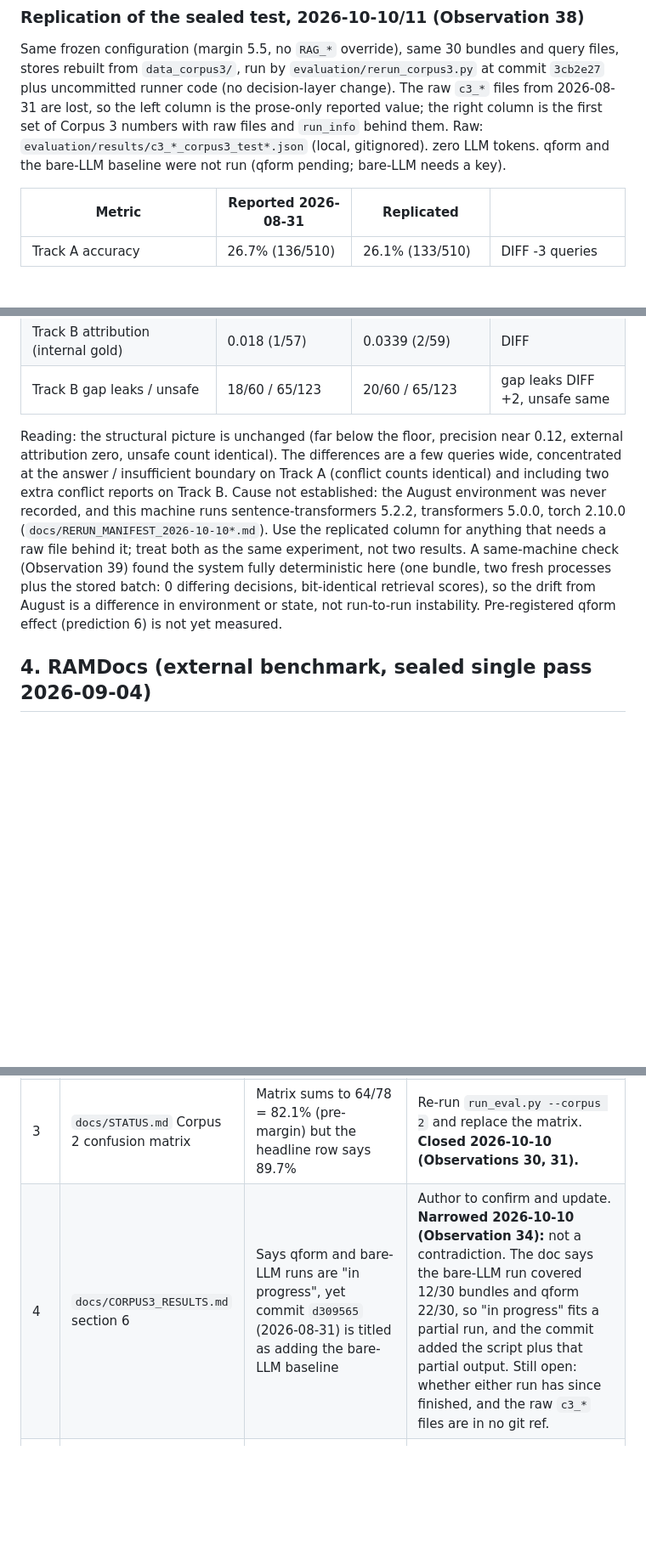
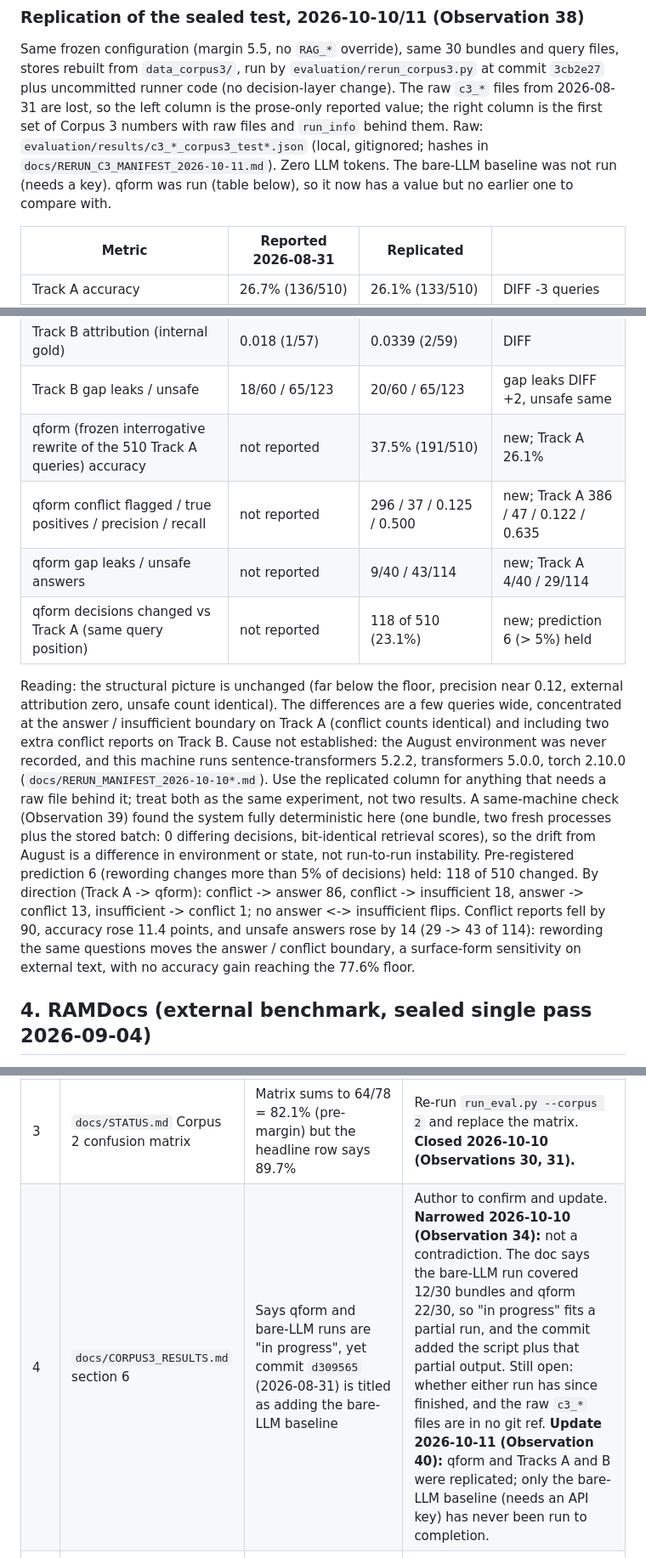
Before and after one commit to jonan19/Trust-Before-Text-A-Verifiable-Multi-Step-RAG-System-for-Question-Answering, a Markdown page: numbers.md, 3 parts joined by grey strips. Shown at 85% size. Rendered like a GitHub page; blank space fills up the shorter version.

```diff
--- a/numbers.md
+++ b/numbers.md
@@ -201,8 +201,9 @@ at commit `3cb2e27` plus uncommitted runner code (no decision-layer change).
 The raw `c3_*` files from 2026-08-31 are lost, so the left column is the
 prose-only reported value; the right column is the first set of Corpus 3 numbers
 with raw files and `run_info` behind them. Raw: `evaluation/results/c3_*_corpus3_test*.json`
-(local, gitignored). zero LLM tokens. qform and the bare-LLM baseline were not run
-(qform pending; bare-LLM needs a key).
+(local, gitignored; hashes in `docs/RERUN_C3_MANIFEST_2026-10-11.md`). Zero LLM
+tokens. The bare-LLM baseline was not run (needs a key). qform was run (table
+below), so it now has a value but no earlier one to compare with.
 
 | Metric | Reported 2026-08-31 | Replicated | |
 |---|---|---|---|
@@ -225,6 +226,10 @@ with raw files and `run_info` behind them. Raw: `evaluation/results/c3_*_corpus3
 | Track B precision / recall / F1 | 0.175 / 0.159 / 0.167 | 0.2034 / 0.1905 / 0.1967 | DIFF |
 | Track B attribution (internal gold) | 0.018 (1/57) | 0.0339 (2/59) | DIFF |
 | Track B gap leaks / unsafe | 18/60 / 65/123 | 20/60 / 65/123 | gap leaks DIFF +2, unsafe same |
+| qform (frozen interrogative rewrite of the 510 Track A queries) accuracy | not reported | 37.5% (191/510) | new; Track A 26.1% |
+| qform conflict flagged / true positives / precision / recall | not reported | 296 / 37 / 0.125 / 0.500 | new; Track A 386 / 47 / 0.122 / 0.635 |
+| qform gap leaks / unsafe answers | not reported | 9/40 / 43/114 | new; Track A 4/40 / 29/114 |
+| qform decisions changed vs Track A (same query position) | not reported | 118 of 510 (23.1%) | new; prediction 6 (> 5%) held |
 
 Reading: the structural picture is unchanged (far below the floor, precision near
 0.12, external attribution zero, unsafe count identical). The differences are a
@@ -238,7 +243,13 @@ results. A same-machine check (Observation 39) found the system fully
 deterministic here (one bundle, two fresh processes plus the stored batch: 0
 differing decisions, bit-identical retrieval scores), so the drift from August is
 a difference in environment or state, not run-to-run instability.
-Pre-registered qform effect (prediction 6) is not yet measured.
+Pre-registered prediction 6 (rewording changes more than 5% of decisions) held:
+118 of 510 changed. By direction (Track A -> qform): conflict -> answer 86,
+conflict -> insufficient 18, answer -> conflict 13, insufficient -> conflict 1;
+no answer <-> insufficient flips. Conflict reports fell by 90, accuracy rose 11.4
+points, and unsafe answers rose by 14 (29 -> 43 of 114): rewording the same
+questions moves the answer / conflict boundary, a surface-form sensitivity on
+external text, with no accuracy gain reaching the 77.6% floor.
 
 ## 4. RAMDocs (external benchmark, sealed single pass 2026-09-04)
 
@@ -300,7 +311,7 @@ unchanged by later work (they were not re-run).
 | 1 | Paper vs current system | Paper quotes v6 (92.3% / 66.7%); current defaults give 96.2% / 89.7% | Decision: re-sync paper numbers or keep v6 as an explicitly labelled frozen snapshot |
 | 2 | `README.md` "Current state at a glance" | Says C1 92.3%, C2 82.1%, unsafe 1/32 and 2/32, C2 recall 15/16; `docs/STATUS.md` says 96.2%, 89.7%, 0/32 and 1/32, 14/16 | Update README to match Section 2. **Closed 2026-10-10 (Observation 31).** |
 | 3 | `docs/STATUS.md` Corpus 2 confusion matrix | Matrix sums to 64/78 = 82.1% (pre-margin) but the headline row says 89.7% | Re-run `run_eval.py --corpus 2` and replace the matrix. **Closed 2026-10-10 (Observations 30, 31).** |
-| 4 | `docs/CORPUS3_RESULTS.md` section 6 | Says qform and bare-LLM runs are "in progress", yet commit `d309565` (2026-08-31) is titled as adding the bare-LLM baseline | Author to confirm and update. **Narrowed 2026-10-10 (Observation 34):** not a contradiction. The doc says the bare-LLM run covered 12/30 bundles and qform 22/30, so "in progress" fits a partial run, and the commit added the script plus that partial output. Still open: whether either run has since finished, and the raw `c3_*` files are in no git ref. |
+| 4 | `docs/CORPUS3_RESULTS.md` section 6 | Says qform and bare-LLM runs are "in progress", yet commit `d309565` (2026-08-31) is titled as adding the bare-LLM baseline | Author to confirm and update. **Narrowed 2026-10-10 (Observation 34):** not a contradiction. The doc says the bare-LLM run covered 12/30 bundles and qform 22/30, so "in progress" fits a partial run, and the commit added the script plus that partial output. Still open: whether either run has since finished, and the raw `c3_*` files are in no git ref. **Update 2026-10-11 (Observation 40):** qform and Tracks A and B were replicated; only the bare-LLM baseline (needs an API key) has never been run to completion. |
 | 5 | README vs STATUS on adversarial probes | README: defended LLM answered the attacker's policy on all 48 probes; STATUS: baselines 12/12 unsafe each | Reconcile denominators. **Closed 2026-10-10 (Observation 34):** README and STATUS reworded to the raw-file counts (section 5). |
 | 6 | `docs/STATUS.md` "short answer" | "2 wrong reports out of 17"; precision 0.875 = 14/16 means 16 reports | Change 17 to 16 if 0.875 is right. **Closed 2026-10-10 (Observation 31).** |
 | 7 | `docs/STATUS.md` Problem 1 "Scale" | Says 9 false conflicts on Corpus 2; that is the pre-margin count (now 2) | Add "pre-margin" or update. **Closed 2026-10-10 (Observation 31).** |
```
Also changed, not shown: other parts of numbers.md (+1 -1 lines), RAG_System_Observation_Log.md (+25 -0 lines), docs/RERUN_C3_MANIFEST_2026-10-11.md (added, +298 -0 lines).
